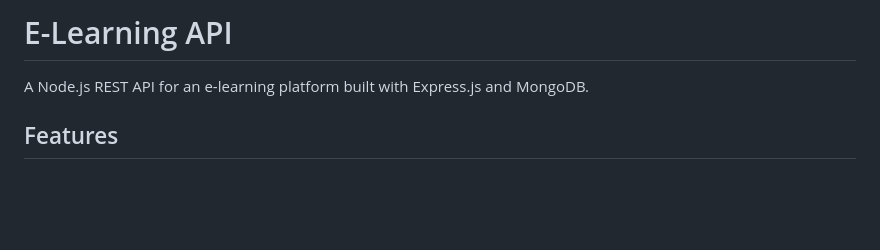
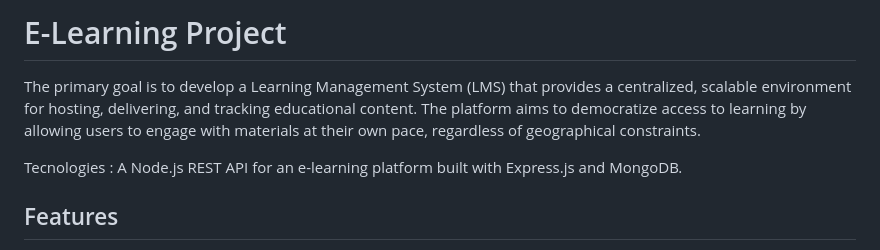
Before and after one commit to gihannazmy/e-learning-node, a Markdown page: README.md, the part around the change. Rendered like a GitHub page; blank space fills up the shorter version.

```diff
--- a/README.md
+++ b/README.md
@@ -1,6 +1,8 @@
-# E-Learning API
+# E-Learning Project
 
-A Node.js REST API for an e-learning platform built with Express.js and MongoDB.
+The primary goal is to develop a Learning Management System (LMS) that provides a centralized, scalable environment for hosting, delivering, and tracking educational content. The platform aims to democratize access to learning by allowing users to engage with materials at their own pace, regardless of geographical constraints.
+
+Tecnologies : A Node.js REST API for an e-learning platform built with Express.js and MongoDB.
 
 ## Features
 
```
